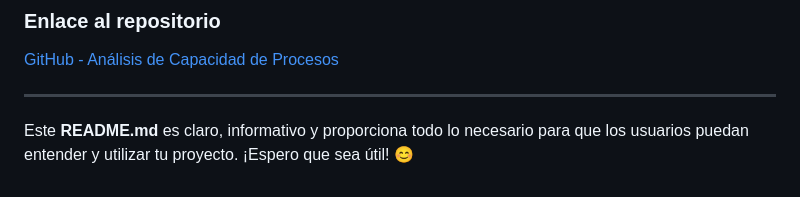
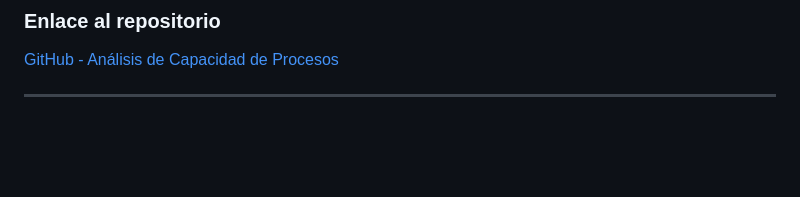
Before and after one commit to sergio-a-hernandez/R_Process_Capability_Analysis, a Markdown page: README.md, the part around the change. Rendered like a GitHub page; blank space fills up the shorter version.

```diff
--- a/README.md
+++ b/README.md
@@ -129,5 +129,3 @@ Si tienes alguna pregunta o sugerencia, no dudes en contactarme:
 [GitHub - Análisis de Capacidad de Procesos](https://github.com/sergio-a-hernandez/R_Process_Capability_Analysis)
 
 ---
-
-Este **README.md** es claro, informativo y proporciona todo lo necesario para que los usuarios puedan entender y utilizar tu proyecto. ¡Espero que sea útil! 😊
```
